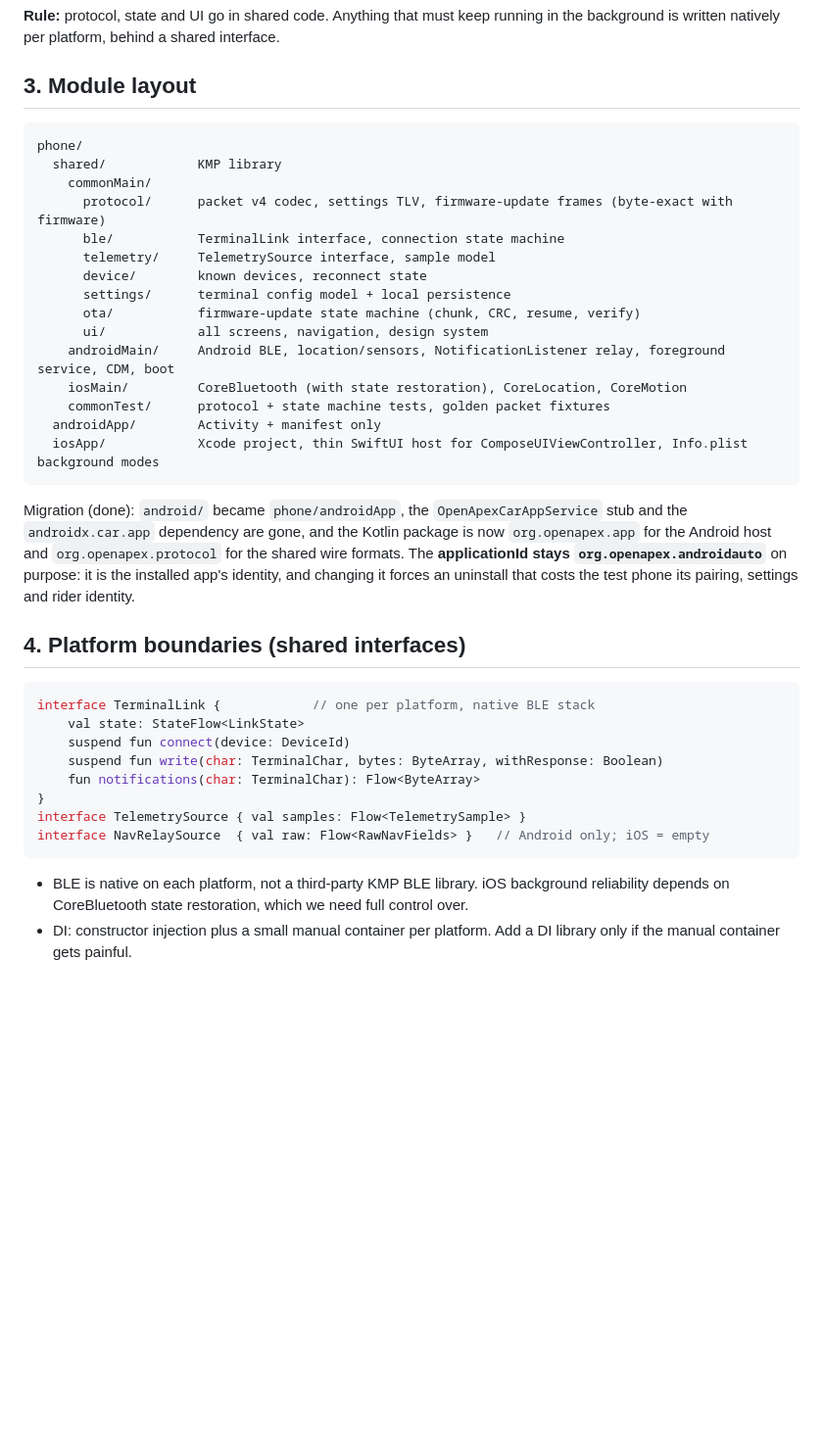
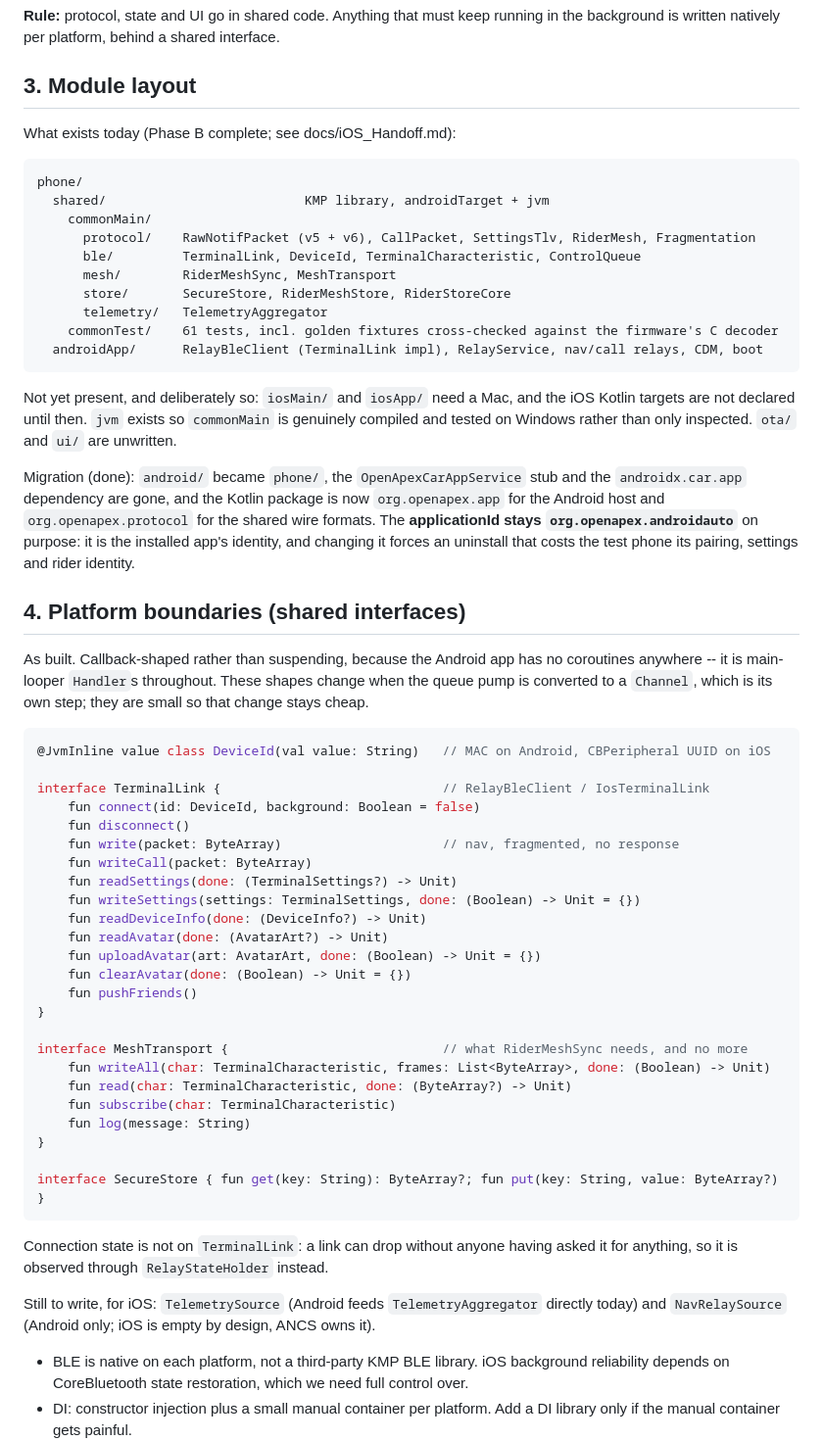
Before and after one commit to Hayden-Schmidt/OpenApex, a Markdown page: docs/Phone_App_Architecture.md, the part around the change. Shown at 98% size. GitHub-like rendering; blank space fills up the shorter version.

````diff
--- a/docs/Phone_App_Architecture.md
+++ b/docs/Phone_App_Architecture.md
@@ -20,40 +20,71 @@ The phone is a **dumb relay** plus the control panel for the terminal (SPEC §2.
 **Rule:** protocol, state and UI go in shared code. Anything that must keep running in the background is written natively per platform, behind a shared interface.
 
 ## 3. Module layout
+
+What exists today (Phase B complete; see docs/iOS_Handoff.md):
+
 ```
 phone/
-  shared/            KMP library
+  shared/                          KMP library, androidTarget + jvm
     commonMain/
-      protocol/      packet v4 codec, settings TLV, firmware-update frames (byte-exact with firmware)
-      ble/           TerminalLink interface, connection state machine
-      telemetry/     TelemetrySource interface, sample model
-      device/        known devices, reconnect state
-      settings/      terminal config model + local persistence
-      ota/           firmware-update state machine (chunk, CRC, resume, verify)
-      ui/            all screens, navigation, design system
-    androidMain/     Android BLE, location/sensors, NotificationListener relay, foreground service, CDM, boot
-    iosMain/         CoreBluetooth (with state restoration), CoreLocation, CoreMotion
-    commonTest/      protocol + state machine tests, golden packet fixtures
-  androidApp/        Activity + manifest only
-  iosApp/            Xcode project, thin SwiftUI host for ComposeUIViewController, Info.plist background modes
+      protocol/    RawNotifPacket (v5 + v6), CallPacket, SettingsTlv, RiderMesh, Fragmentation
+      ble/         TerminalLink, DeviceId, TerminalCharacteristic, ControlQueue
+      mesh/        RiderMeshSync, MeshTransport
+      store/       SecureStore, RiderMeshStore, RiderStoreCore
+      telemetry/   TelemetryAggregator
+    commonTest/    61 tests, incl. golden fixtures cross-checked against the firmware's C decoder
+  androidApp/      RelayBleClient (TerminalLink impl), RelayService, nav/call relays, CDM, boot
 ```
-Migration (done): `android/` became `phone/androidApp`, the `OpenApexCarAppService` stub and the
+
+Not yet present, and deliberately so: `iosMain/` and `iosApp/` need a Mac, and the iOS Kotlin
+targets are not declared until then. `jvm` exists so `commonMain` is genuinely compiled and tested
+on Windows rather than only inspected. `ota/` and `ui/` are unwritten.
+
+Migration (done): `android/` became `phone/`, the `OpenApexCarAppService` stub and the
 `androidx.car.app` dependency are gone, and the Kotlin package is now `org.openapex.app` for the
 Android host and `org.openapex.protocol` for the shared wire formats. The **applicationId stays
 `org.openapex.androidauto`** on purpose: it is the installed app's identity, and changing it
 forces an uninstall that costs the test phone its pairing, settings and rider identity.
 
 ## 4. Platform boundaries (shared interfaces)
+
+As built. Callback-shaped rather than suspending, because the Android app has no coroutines
+anywhere -- it is main-looper `Handler`s throughout. These shapes change when the queue pump is
+converted to a `Channel`, which is its own step; they are small so that change stays cheap.
+
 ```kotlin
-interface TerminalLink {            // one per platform, native BLE stack
-    val state: StateFlow<LinkState>
-    suspend fun connect(device: DeviceId)
-    suspend fun write(char: TerminalChar, bytes: ByteArray, withResponse: Boolean)
-    fun notifications(char: TerminalChar): Flow<ByteArray>
+@JvmInline value class DeviceId(val value: String)   // MAC on Android, CBPeripheral UUID on iOS
+
+interface TerminalLink {                             // RelayBleClient / IosTerminalLink
+    fun connect(id: DeviceId, background: Boolean = false)
+    fun disconnect()
+    fun write(packet: ByteArray)                     // nav, fragmented, no response
+    fun writeCall(packet: ByteArray)
+    fun readSettings(done: (TerminalSettings?) -> Unit)
+    fun writeSettings(settings: TerminalSettings, done: (Boolean) -> Unit = {})
+    fun readDeviceInfo(done: (DeviceInfo?) -> Unit)
+    fun readAvatar(done: (AvatarArt?) -> Unit)
+    fun uploadAvatar(art: AvatarArt, done: (Boolean) -> Unit = {})
+    fun clearAvatar(done: (Boolean) -> Unit = {})
+    fun pushFriends()
 }
-interface TelemetrySource { val samples: Flow<TelemetrySample> }
-interface NavRelaySource  { val raw: Flow<RawNavFields> }   // Android only; iOS = empty
+
+interface MeshTransport {                            // what RiderMeshSync needs, and no more
+    fun writeAll(char: TerminalCharacteristic, frames: List<ByteArray>, done: (Boolean) -> Unit)
+    fun read(char: TerminalCharacteristic, done: (ByteArray?) -> Unit)
+    fun subscribe(char: TerminalCharacteristic)
+    fun log(message: String)
+}
+
+interface SecureStore { fun get(key: String): ByteArray?; fun put(key: String, value: ByteArray?) }
 ```
+
+Connection state is not on `TerminalLink`: a link can drop without anyone having asked it for
+anything, so it is observed through `RelayStateHolder` instead.
+
+Still to write, for iOS: `TelemetrySource` (Android feeds `TelemetryAggregator` directly today) and
+`NavRelaySource` (Android only; iOS is empty by design, ANCS owns it).
+
 - BLE is native on each platform, not a third-party KMP BLE library. iOS background reliability depends on CoreBluetooth state restoration, which we need full control over.
 - DI: constructor injection plus a small manual container per platform. Add a DI library only if the manual container gets painful.
 
````
Also changed, not shown: docs/DEVELOPMENT_SETUP.md (+4 -2 lines), docs/iOS_Handoff.md (added, +238 -0 lines).
